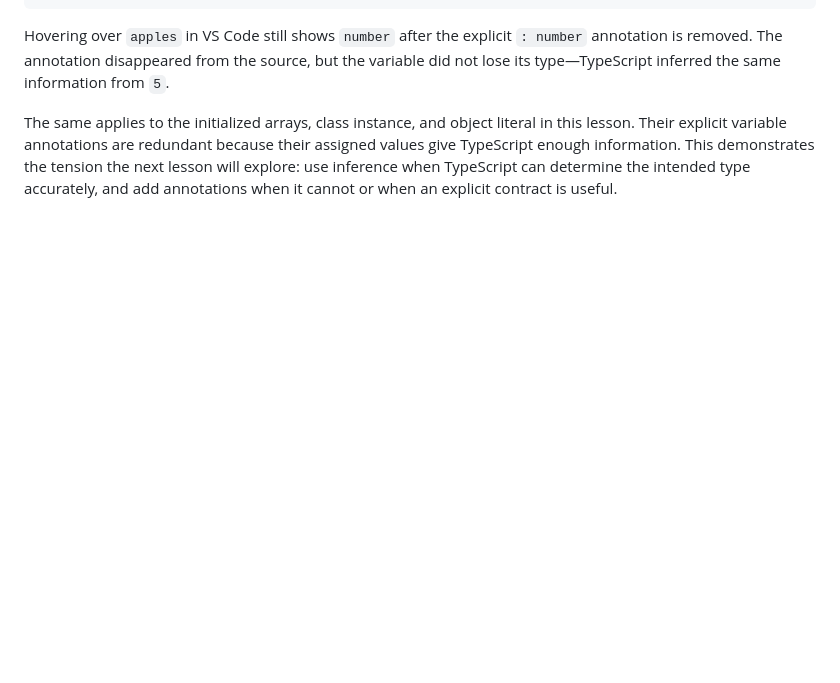
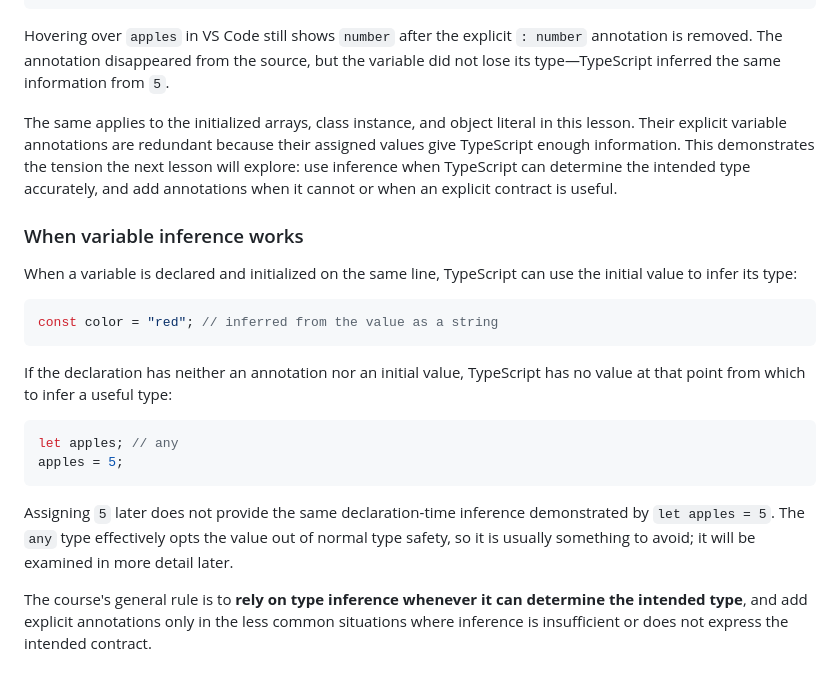
Before and after one commit to jackjkal/typescript-guide, a Markdown page: notes.md, the part around the change. GitHub-like rendering; blank space fills up the shorter version.

Commit message:
Understanding Inference

````diff
--- a/notes.md
+++ b/notes.md
@@ -251,3 +251,22 @@ let now = new Date(); // inferred as Date
 Hovering over `apples` in VS Code still shows `number` after the explicit `: number` annotation is removed. The annotation disappeared from the source, but the variable did not lose its type—TypeScript inferred the same information from `5`.
 
 The same applies to the initialized arrays, class instance, and object literal in this lesson. Their explicit variable annotations are redundant because their assigned values give TypeScript enough information. This demonstrates the tension the next lesson will explore: use inference when TypeScript can determine the intended type accurately, and add annotations when it cannot or when an explicit contract is useful.
+
+### When variable inference works
+
+When a variable is declared and initialized on the same line, TypeScript can use the initial value to infer its type:
+
+```ts
+const color = "red"; // inferred from the value as a string
+```
+
+If the declaration has neither an annotation nor an initial value, TypeScript has no value at that point from which to infer a useful type:
+
+```ts
+let apples; // any
+apples = 5;
+```
+
+Assigning `5` later does not provide the same declaration-time inference demonstrated by `let apples = 5`. The `any` type effectively opts the value out of normal type safety, so it is usually something to avoid; it will be examined in more detail later.
+
+The course's general rule is to **rely on type inference whenever it can determine the intended type**, and add explicit annotations only in the less common situations where inference is insufficient or does not express the intended contract.
````
